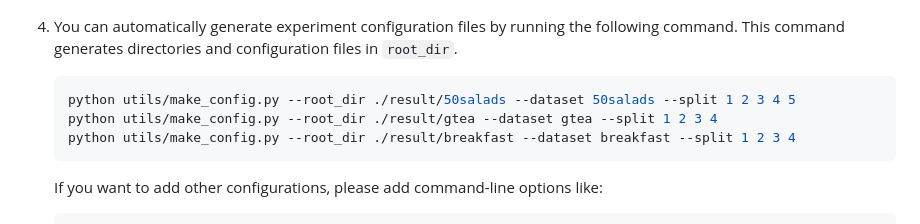
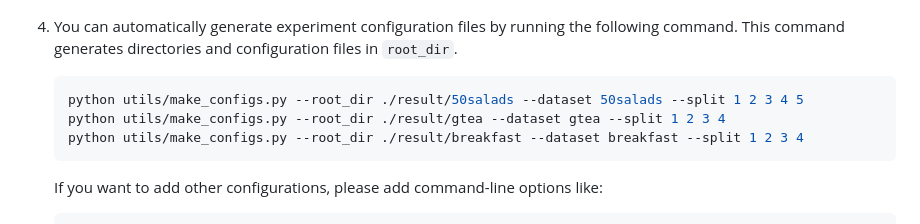
Before and after one commit to yiskw713/asrf, a Markdown page: README.md, the part around the change. GitHub-like rendering.

Commit message:
Update README.md
fix a bug: "make_config.py" to "make_configs.py"

````diff
--- a/README.md
+++ b/README.md
@@ -81,9 +81,9 @@ Please run the following command. `[DATASET_DIR]` is the path to your dataset di
 1. You can automatically generate experiment configuration files by running the following command. This command generates directories and configuration files in `root_dir`.
 
     ```bash
-    python utils/make_config.py --root_dir ./result/50salads --dataset 50salads --split 1 2 3 4 5
-    python utils/make_config.py --root_dir ./result/gtea --dataset gtea --split 1 2 3 4
-    python utils/make_config.py --root_dir ./result/breakfast --dataset breakfast --split 1 2 3 4
+    python utils/make_configs.py --root_dir ./result/50salads --dataset 50salads --split 1 2 3 4 5
+    python utils/make_configs.py --root_dir ./result/gtea --dataset gtea --split 1 2 3 4
+    python utils/make_configs.py --root_dir ./result/breakfast --dataset breakfast --split 1 2 3 4
     ```
 
     If you want to add other configurations, please add command-line options like:
````
